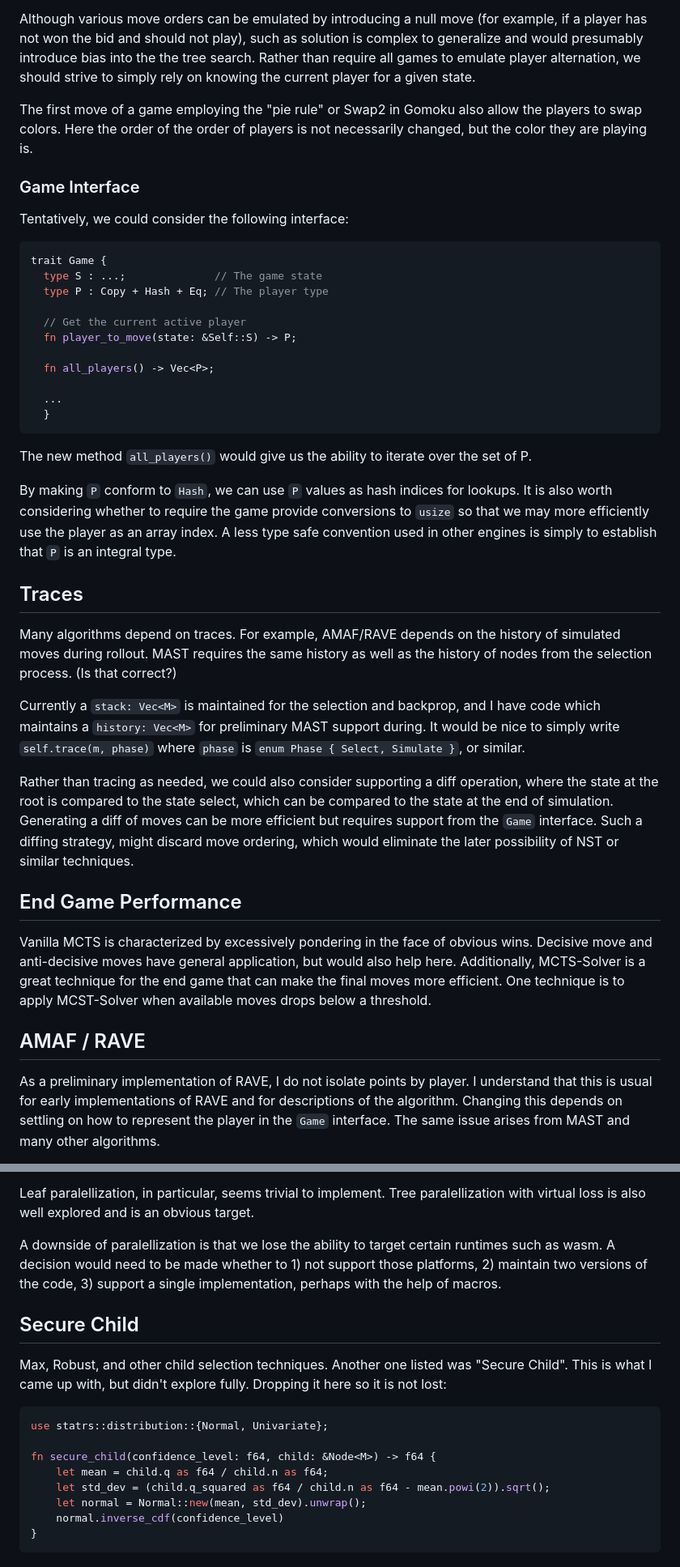
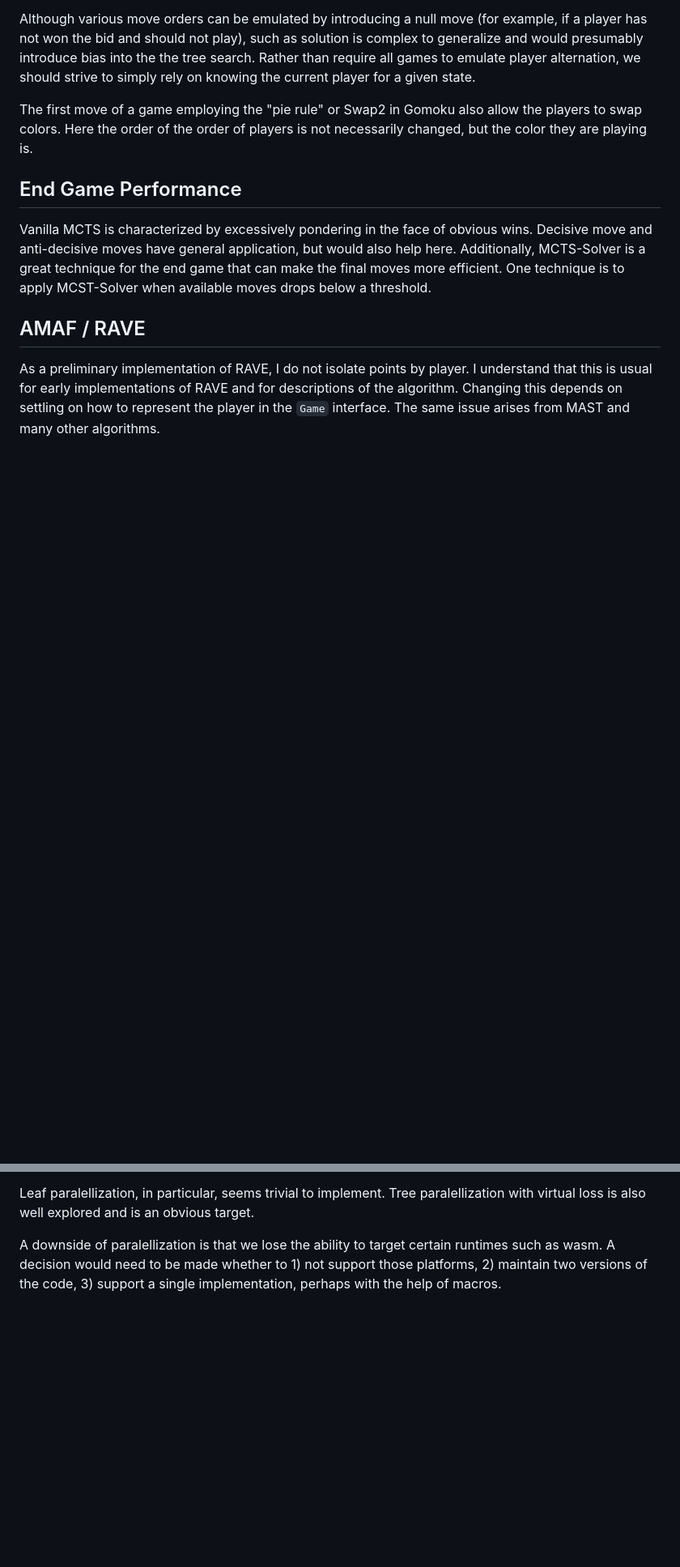
Before and after one commit to thomasmarsh/mcts, a Markdown page: NOTES.md, 2 parts joined by grey strips. Shown at 81% size. GitHub-like rendering; blank space fills up the shorter version.

````diff
--- a/NOTES.md
+++ b/NOTES.md
@@ -141,49 +88,6 @@ strive to simply rely on knowing the current player for a given state.
 The first move of a game employing the "pie rule" or Swap2 in Gomoku also allow
 the players to swap colors. Here the order of the order of players is not necessarily
 changed, but the color they are playing is.
-
-### Game Interface
-
-Tentatively, we could consider the following interface:
-
-```rust
-trait Game {
-  type S : ...;              // The game state
-  type P : Copy + Hash + Eq; // The player type
-
-  // Get the current active player
-  fn player_to_move(state: &Self::S) -> P;
-
-  fn all_players() -> Vec<P>;
-
-  ...
-  }
-```
-
-The new method `all_players()` would give us the ability to iterate over the set of P.
-
-By making `P` conform to `Hash`, we can use `P` values as hash indices for lookups. It
-is also worth considering whether to require the game provide conversions to `usize`
-so that we may more efficiently use the player as an array index. A less type safe
-convention used in other engines is simply to establish that `P` is an integral type.
-
-## Traces
-
-Many algorithms depend on traces. For example, AMAF/RAVE depends on the history of
-simulated moves during rollout. MAST requires the same history as well as the history
-of nodes from the selection process. (Is that correct?)
-
-Currently a `stack: Vec<M>` is maintained for the selection and backprop, and I have
-code which maintains a `history: Vec<M>` for preliminary MAST support during. It would
-be nice to simply write `self.trace(m, phase)` where `phase` is
-`enum Phase { Select, Simulate }`, or similar.
-
-Rather than tracing as needed, we could also consider supporting a diff
-operation, where the state at the root is compared to the state select, which
-can be compared to the state at the end of simulation. Generating a diff of
-moves can be more efficient but requires support from the `Game` interface. Such
-a diffing strategy, might discard move ordering, which would eliminate the later
-possibility of NST or similar techniques.
 
 ## End Game Performance
 
@@ -233,21 +137,3 @@ A downside of paralellization is that we lose the ability to target certain
 runtimes such as wasm. A decision would need to be made whether to 1) not
 support those platforms, 2) maintain two versions of the code, 3) support a
 single implementation, perhaps with the help of macros.
-
-
-## Secure Child
-
-Max, Robust, and other child selection techniques. Another one listed was "Secure
-Child". This is what I came up with, but didn't explore fully. Dropping it here so
-it is not lost:
-
-```rust
-use statrs::distribution::{Normal, Univariate};
-
-fn secure_child(confidence_level: f64, child: &Node<M>) -> f64 {
-    let mean = child.q as f64 / child.n as f64;
-    let std_dev = (child.q_squared as f64 / child.n as f64 - mean.powi(2)).sqrt();
-    let normal = Normal::new(mean, std_dev).unwrap();
-    normal.inverse_cdf(confidence_level)
-}
-```
````
Also changed, not shown: other parts of NOTES.md (+0 -53 lines).
